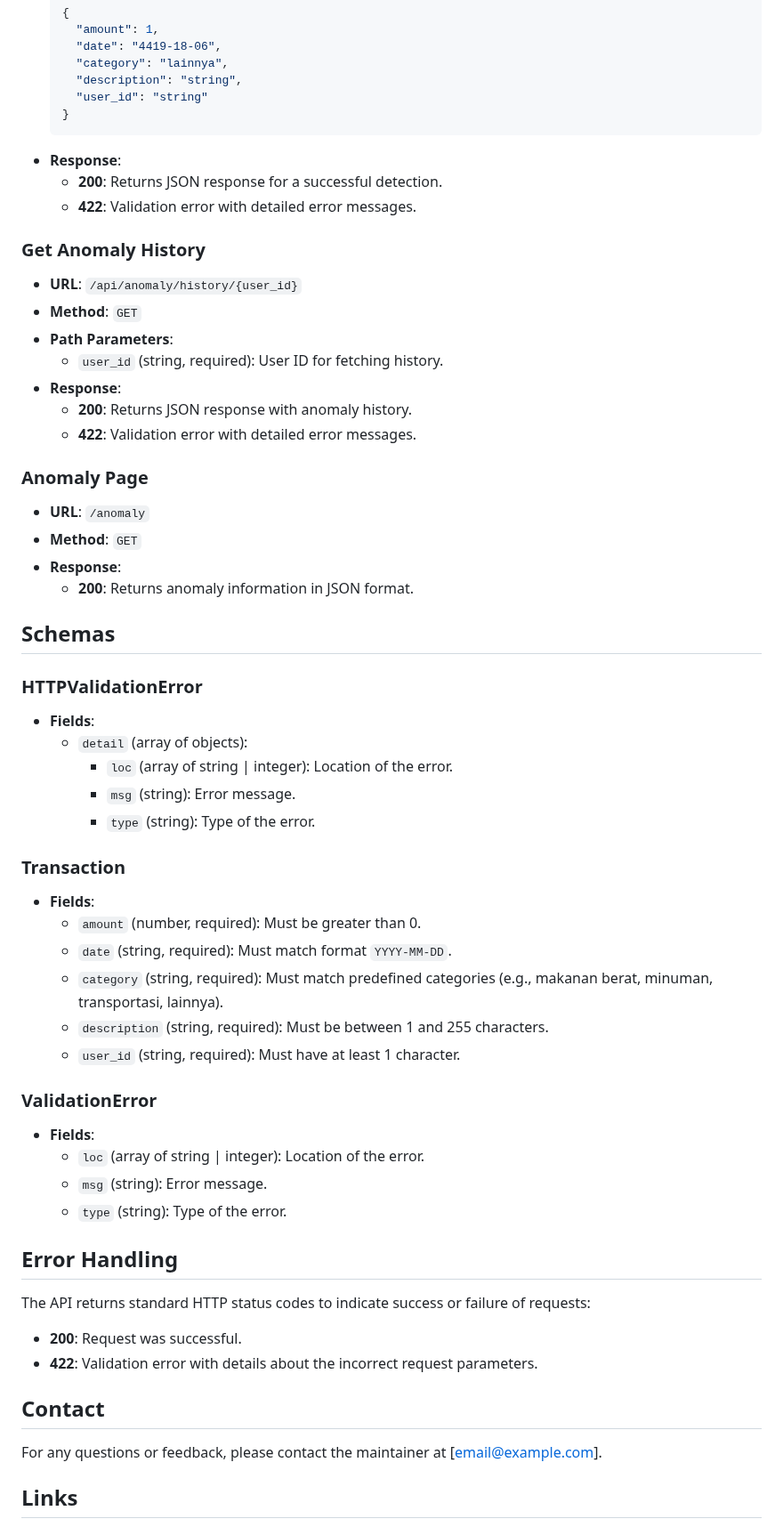
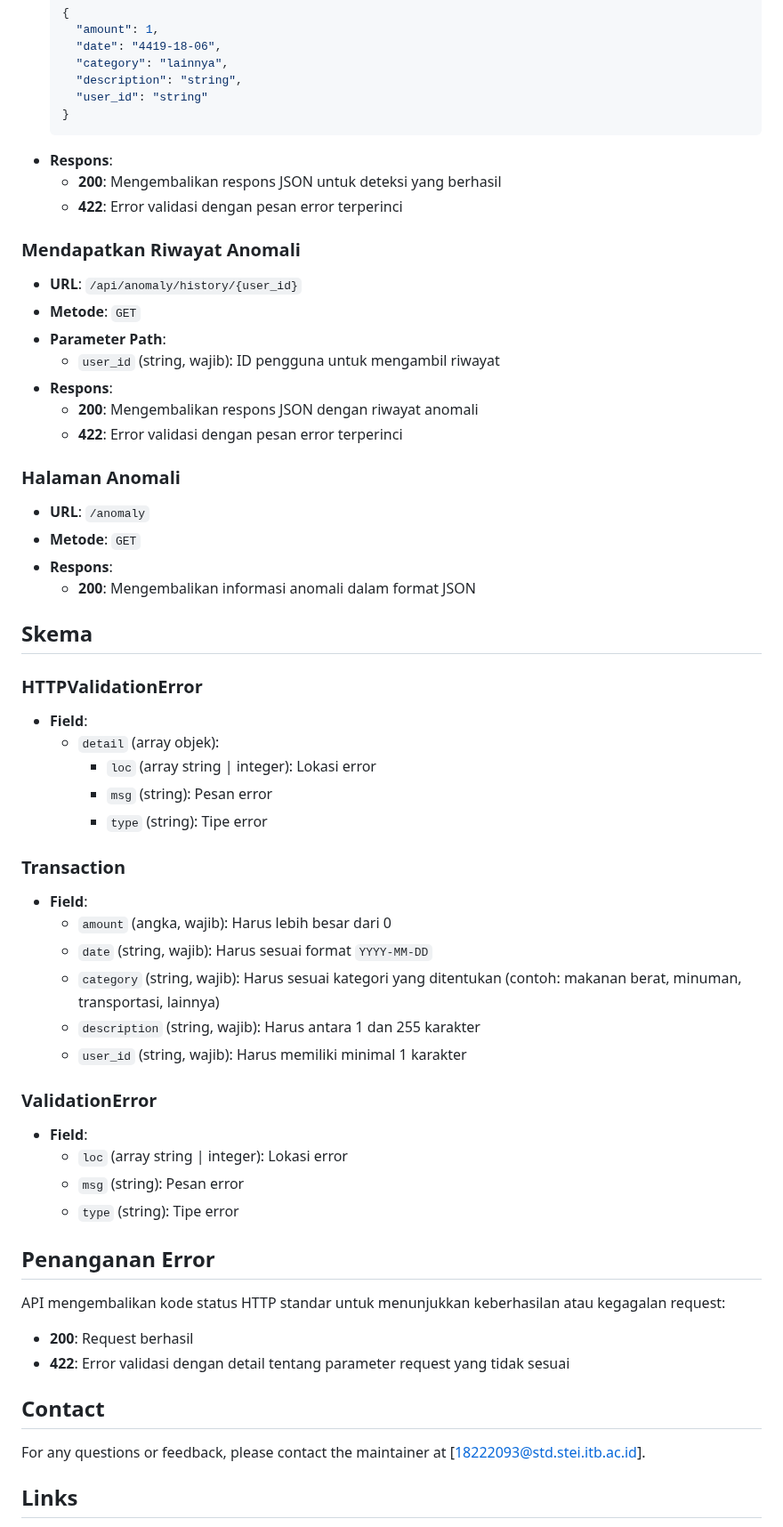
Before and after one commit to MickyV18/Finalyze, a Markdown page: readme.md, the part around one of its changes. Shown at 89% size. Drawn GitHub-style.

````diff
--- a/readme.md
+++ b/readme.md
@@ -148,63 +139,56 @@ Dokumentasi API lengkap tersedia di:
     "user_id": "string"
   }
   ```
-- **Response**:
-  - **200**: Returns JSON response for a successful detection.
-  - **422**: Validation error with detailed error messages.
+- **Respons**:
+  - **200**: Mengembalikan respons JSON untuk deteksi yang berhasil
+  - **422**: Error validasi dengan pesan error terperinci
 
-### Get Anomaly History
+### Mendapatkan Riwayat Anomali
+- **URL**: `/api/anomaly/history/{user_id}`
+- **Metode**: `GET`
+- **Parameter Path**:
+  - `user_id` (string, wajib): ID pengguna untuk mengambil riwayat
+- **Respons**:
+  - **200**: Mengembalikan respons JSON dengan riwayat anomali
+  - **422**: Error validasi dengan pesan error terperinci
 
-- **URL**: `/api/anomaly/history/{user_id}`
-- **Method**: `GET`
-- **Path Parameters**:
-  - `user_id` (string, required): User ID for fetching history.
-- **Response**:
-  - **200**: Returns JSON response with anomaly history.
-  - **422**: Validation error with detailed error messages.
+### Halaman Anomali
+- **URL**: `/anomaly`
+- **Metode**: `GET`
+- **Respons**:
+  - **200**: Mengembalikan informasi anomali dalam format JSON
 
-### Anomaly Page
-
-- **URL**: `/anomaly`
-- **Method**: `GET`
-- **Response**:
-  - **200**: Returns anomaly information in JSON format.
-
-## Schemas
+## Skema
 
 ### HTTPValidationError
-
-- **Fields**:
-  - `detail` (array of objects):
-    - `loc` (array of string | integer): Location of the error.
-    - `msg` (string): Error message.
-    - `type` (string): Type of the error.
+- **Field**:
+  - `detail` (array objek):
+    - `loc` (array string | integer): Lokasi error
+    - `msg` (string): Pesan error
+    - `type` (string): Tipe error
 
 ### Transaction
-
-- **Fields**:
-  - `amount` (number, required): Must be greater than 0.
-  - `date` (string, required): Must match format `YYYY-MM-DD`.
-  - `category` (string, required): Must match predefined categories (e.g., makanan berat, minuman, transportasi, lainnya).
-  - `description` (string, required): Must be between 1 and 255 characters.
-  - `user_id` (string, required): Must have at least 1 character.
+- **Field**:
+  - `amount` (angka, wajib): Harus lebih besar dari 0
+  - `date` (string, wajib): Harus sesuai format `YYYY-MM-DD`
+  - `category` (string, wajib): Harus sesuai kategori yang ditentukan (contoh: makanan berat, minuman, transportasi, lainnya)
+  - `description` (string, wajib): Harus antara 1 dan 255 karakter
+  - `user_id` (string, wajib): Harus memiliki minimal 1 karakter
 
 ### ValidationError
+- **Field**:
+  - `loc` (array string | integer): Lokasi error
+  - `msg` (string): Pesan error
+  - `type` (string): Tipe error
 
-- **Fields**:
-  - `loc` (array of string | integer): Location of the error.
-  - `msg` (string): Error message.
-  - `type` (string): Type of the error.
-
-## Error Handling
-
-The API returns standard HTTP status codes to indicate success or failure of requests:
-
-- **200**: Request was successful.
-- **422**: Validation error with details about the incorrect request parameters.
+## Penanganan Error
+API mengembalikan kode status HTTP standar untuk menunjukkan keberhasilan atau kegagalan request:
+- **200**: Request berhasil
+- **422**: Error validasi dengan detail tentang parameter request yang tidak sesuai
 
 ## Contact
 
-For any questions or feedback, please contact the maintainer at [email@example.com].
+For any questions or feedback, please contact the maintainer at [18222093@std.stei.itb.ac.id].
 
 ## Links
 
````
Also changed, not shown: other parts of readme.md (+46 -55 lines).
